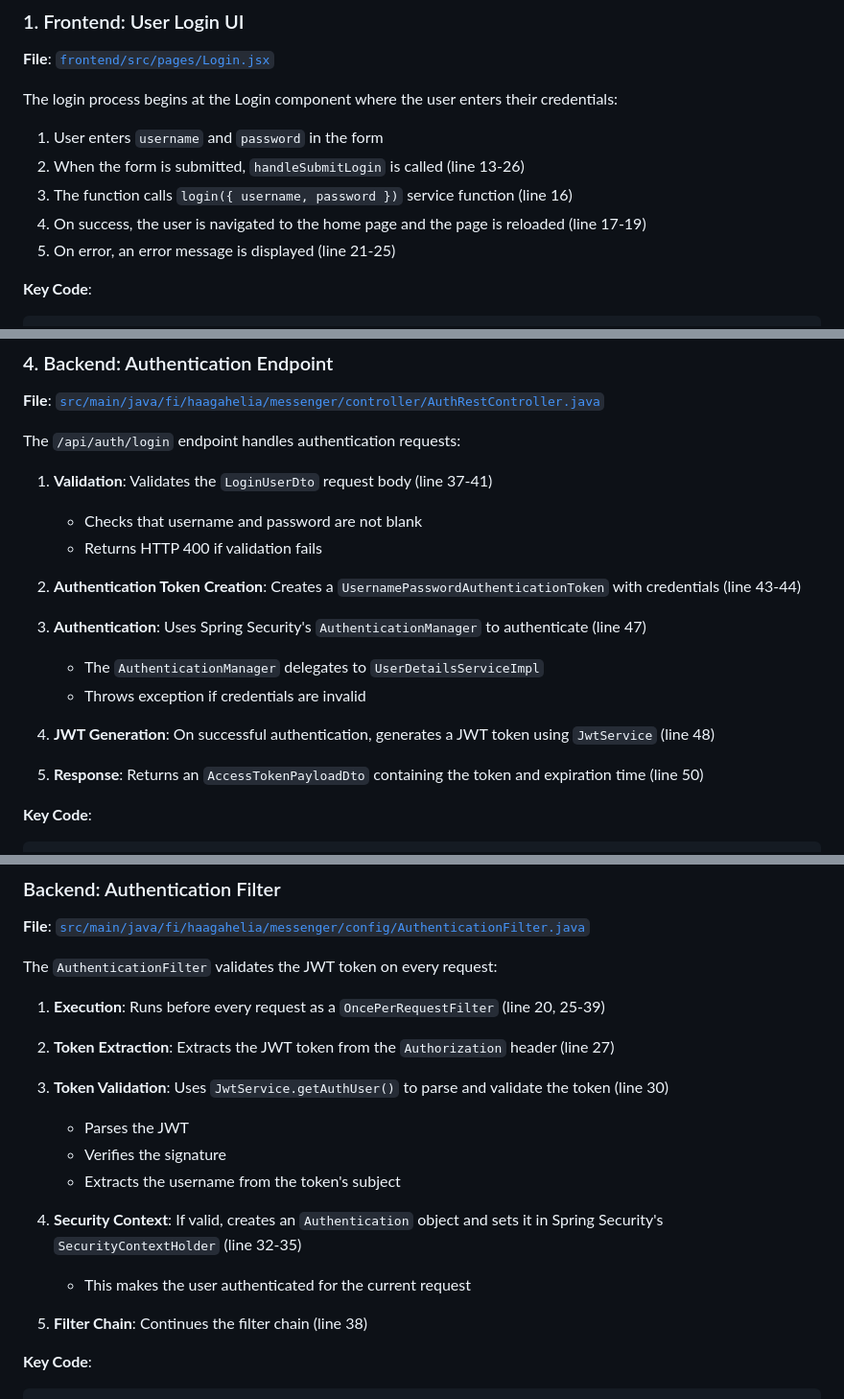
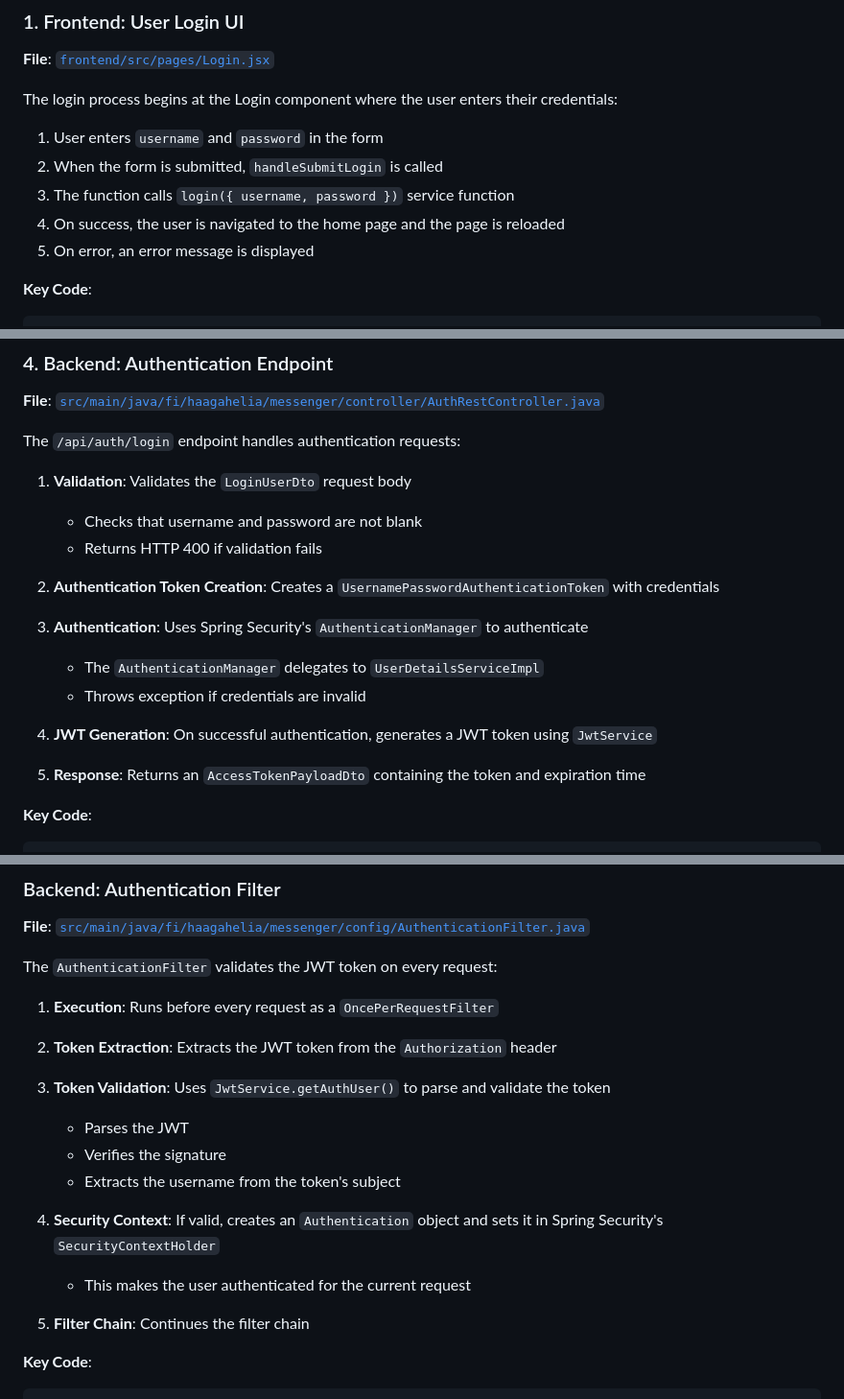
Before and after one commit to Kaltsoon/spring-boot-vite-example, a Markdown page: authentication-flow.md, 3 parts joined by grey strips. Shown at 96% size. Rendered like a GitHub page.

Commit message:
Remove all line number references from authentication-flow.md
Co-authored-by: Kaltsoon <3078411+Kaltsoon@users.noreply.github.com>

````diff
--- a/authentication-flow.md
+++ b/authentication-flow.md
@@ -15,10 +15,10 @@ The application uses **JWT (JSON Web Token)** authentication with a stateless se
 The login process begins at the Login component where the user enters their credentials:
 
 1. User enters `username` and `password` in the form
-2. When the form is submitted, `handleSubmitLogin` is called (line 13-26)
-3. The function calls `login({ username, password })` service function (line 16)
-4. On success, the user is navigated to the home page and the page is reloaded (line 17-19)
-5. On error, an error message is displayed (line 21-25)
+2. When the form is submitted, `handleSubmitLogin` is called
+3. The function calls `login({ username, password })` service function
+4. On success, the user is navigated to the home page and the page is reloaded
+5. On error, an error message is displayed
 
 **Key Code**:
 ```javascript
@@ -100,19 +100,19 @@ apiClient.interceptors.request.use((config) => {
 
 The `/api/auth/login` endpoint handles authentication requests:
 
-1. **Validation**: Validates the `LoginUserDto` request body (line 37-41)
+1. **Validation**: Validates the `LoginUserDto` request body
    - Checks that username and password are not blank
    - Returns HTTP 400 if validation fails
 
-2. **Authentication Token Creation**: Creates a `UsernamePasswordAuthenticationToken` with credentials (line 43-44)
+2. **Authentication Token Creation**: Creates a `UsernamePasswordAuthenticationToken` with credentials
 
-3. **Authentication**: Uses Spring Security's `AuthenticationManager` to authenticate (line 47)
+3. **Authentication**: Uses Spring Security's `AuthenticationManager` to authenticate
    - The `AuthenticationManager` delegates to `UserDetailsServiceImpl`
    - Throws exception if credentials are invalid
 
-4. **JWT Generation**: On successful authentication, generates a JWT token using `JwtService` (line 48)
+4. **JWT Generation**: On successful authentication, generates a JWT token using `JwtService`
 
-5. **Response**: Returns an `AccessTokenPayloadDto` containing the token and expiration time (line 50)
+5. **Response**: Returns an `AccessTokenPayloadDto` containing the token and expiration time
 
 **Key Code**:
 ```java
@@ -212,19 +212,19 @@ The Axios request interceptor (in `api.js`) automatically includes the token fro
 
 The `AuthenticationFilter` validates the JWT token on every request:
 
-1. **Execution**: Runs before every request as a `OncePerRequestFilter` (line 20, 25-39)
+1. **Execution**: Runs before every request as a `OncePerRequestFilter`
 
-2. **Token Extraction**: Extracts the JWT token from the `Authorization` header (line 27)
+2. **Token Extraction**: Extracts the JWT token from the `Authorization` header
 
-3. **Token Validation**: Uses `JwtService.getAuthUser()` to parse and validate the token (line 30)
+3. **Token Validation**: Uses `JwtService.getAuthUser()` to parse and validate the token
    - Parses the JWT
    - Verifies the signature
    - Extracts the username from the token's subject
 
-4. **Security Context**: If valid, creates an `Authentication` object and sets it in Spring Security's `SecurityContextHolder` (line 32-35)
+4. **Security Context**: If valid, creates an `Authentication` object and sets it in Spring Security's `SecurityContextHolder`
    - This makes the user authenticated for the current request
 
-5. **Filter Chain**: Continues the filter chain (line 38)
+5. **Filter Chain**: Continues the filter chain
 
 **Key Code**:
 ```java
````
Also changed, not shown: other parts of authentication-flow.md (+21 -21 lines).
